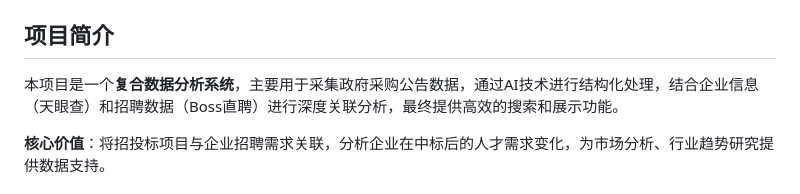
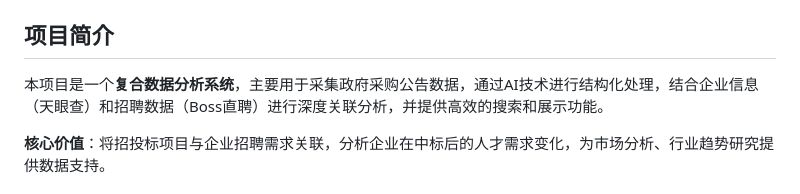
Before and after one commit to leimei7/AI-Bid-JobAnalysis, a Markdown page: README.md, the part around one of its changes. Drawn GitHub-style.

```diff
--- a/README.md
+++ b/README.md
@@ -2,7 +6,7 @@
 
 ## 项目简介
 
-本项目是一个**复合数据分析系统**，主要用于采集政府采购公告数据，通过AI技术进行结构化处理，结合企业信息（天眼查）和招聘数据（Boss直聘）进行深度关联分析，最终提供高效的搜索和展示功能。
+本项目是一个**复合数据分析系统**，主要用于采集政府采购公告数据，通过AI技术进行结构化处理，结合企业信息（天眼查）和招聘数据（Boss直聘）进行深度关联分析，并提供高效的搜索和展示功能。
 
 **核心价值**：将招投标项目与企业招聘需求关联，分析企业在中标后的人才需求变化，为市场分析、行业趋势研究提供数据支持。
 
```
Also changed, not shown: other parts of README.md (+4 -0 lines).
